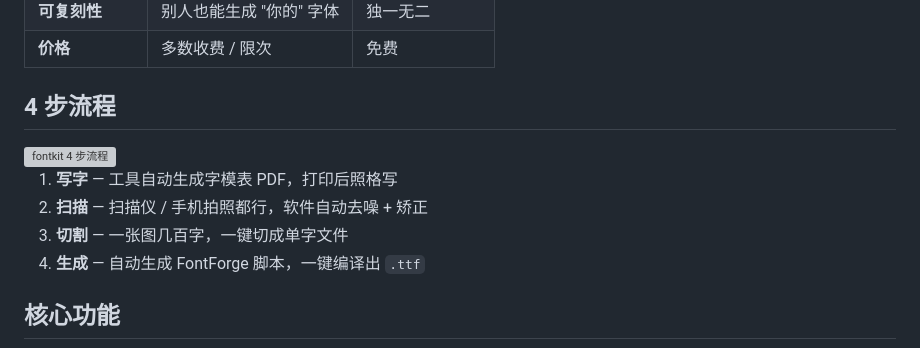
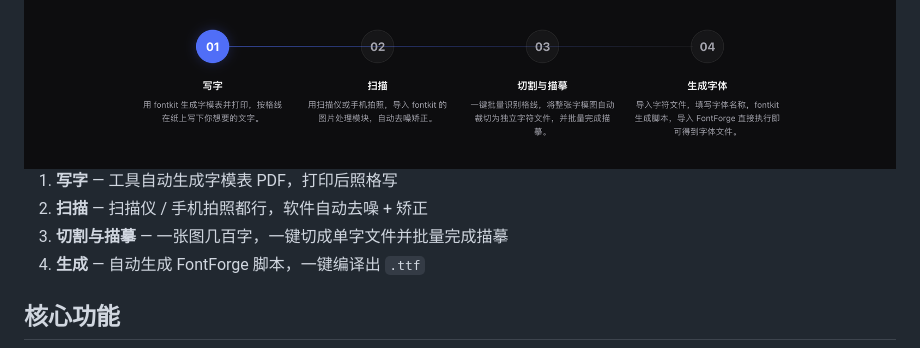
Before and after one commit to xuQingsu01/fontkit, a Markdown page: README.md, the part around the change. Drawn GitHub-style; pictures changed too: assets/workflow.png (added); grey boxes are pictures that could not be loaded.

```diff
--- a/README.md
+++ b/README.md
@@ -44,7 +44,7 @@
 
 1. **写字** — 工具自动生成字模表 PDF，打印后照格写
 2. **扫描** — 扫描仪 / 手机拍照都行，软件自动去噪 + 矫正
-3. **切割** — 一张图几百字，一键切成单字文件
+3. **切割与描摹** — 一张图几百字，一键切成单字文件并批量完成描摹
 4. **生成** — 自动生成 FontForge 脚本，一键编译出 `.ttf`
 
 ## 核心功能
```
Also changed, not shown: README_EN.md (+1 -1 lines), assets/features.png (added), assets/hero.png (added), 1 other file.
